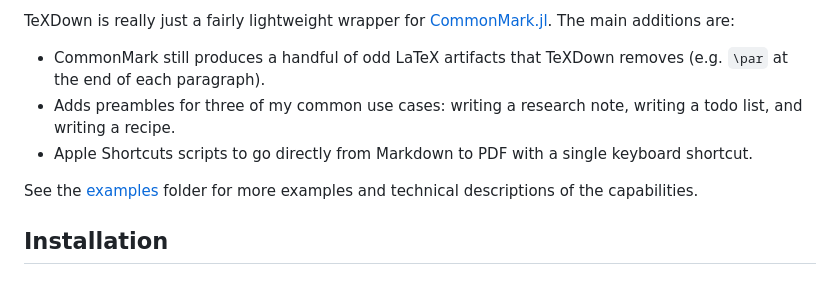
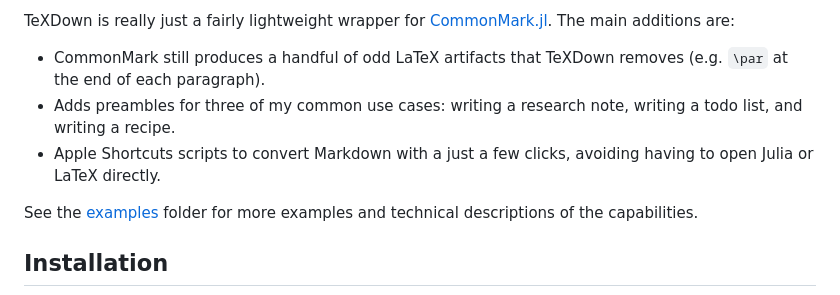
Before and after one commit to johngolden/TeXDown.jl, a Markdown page: README.md, the part around the change printed below. Rendered like a GitHub page.

```diff
--- a/README.md
+++ b/README.md
@@ -9,7 +9,7 @@ TeXDown is really just a fairly lightweight wrapper for [CommonMark.jl](https://
 
 * CommonMark still produces a handful of odd LaTeX artifacts that TeXDown removes (e.g. `\par` at the end of each paragraph).
 * Adds preambles for three of my common use cases: writing a research note, writing a todo list, and writing a recipe.
-* Apple Shortcuts scripts to go directly from Markdown to PDF with a single keyboard shortcut.
+* Apple Shortcuts scripts to convert Markdown with a just a few clicks, avoiding having to open Julia or LaTeX directly.
 
 See the [examples](examples/) folder for more examples and technical descriptions of the capabilities.
 
```
Also changed, not shown: other parts of README.md (+1 -1 lines).
